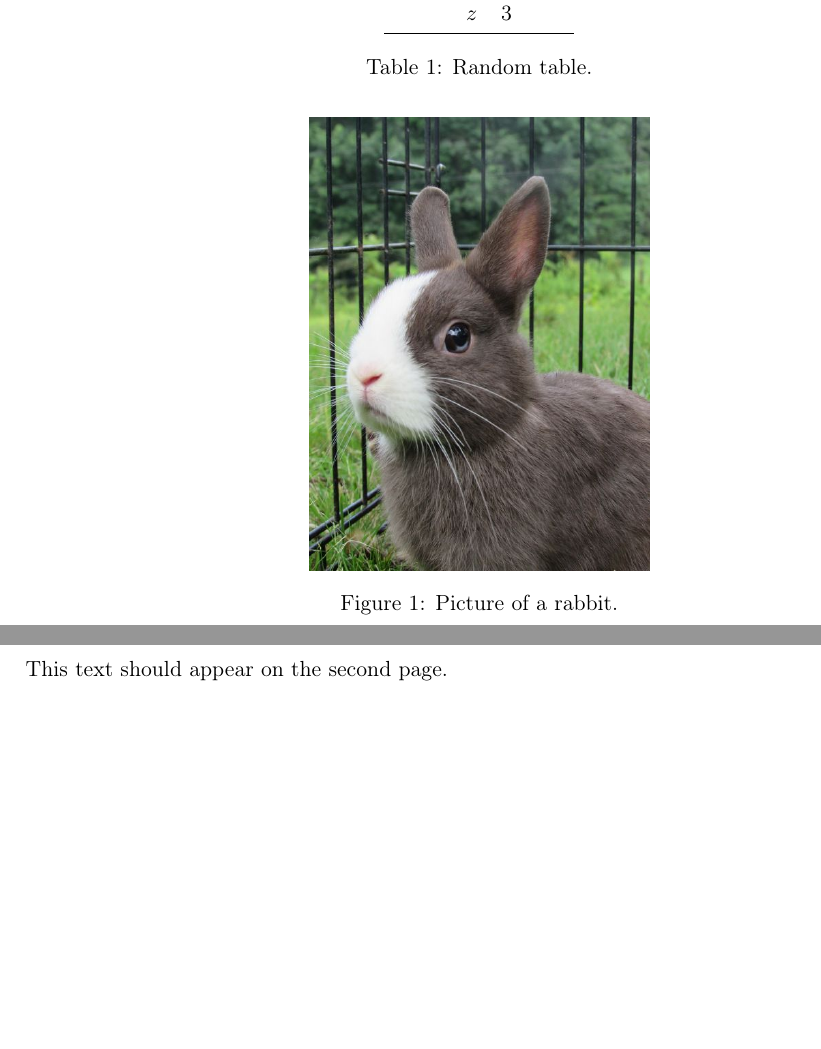
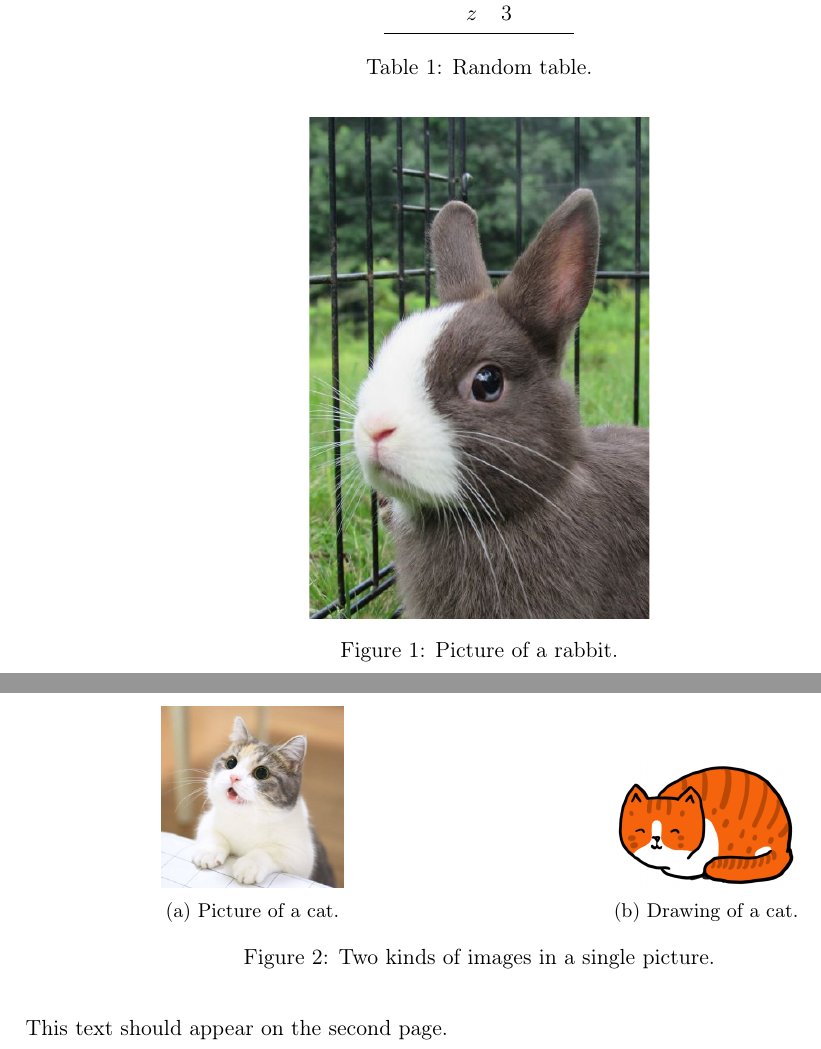
Before and after one commit to exsitu-projects/ilatex, a LaTeX document (demo/demo3.tex): two parts of pages 1 and 2 of 2, joined at a grey line, cut so that both start at the same text, the shorter picture padded with empty space. Compiled offline with pdfLaTeX.

Commit message:
Add more complex structures in demo 3.

```diff
--- a/demo/demo3.tex
+++ b/demo/demo3.tex
@@ -78,11 +78,53 @@
     % Example of a figure
     \begin{figure}[h]
         \centering
-        \ilatex{\includegraphics[width=6cm]{img/rabbit.jpg}}
+        \ilatex{\includegraphics[width=170px, trim=1px 56px 85px 0px, clip]{img/rabbit.jpg}}
         \caption{Picture of a rabbit.}
         \label{fig:rabbit}
     \end{figure}
 
     \newpage
     This text should appear on the second page.
+
+    % A larger picture on the second page
+    \begin{figure}
+        \centering
+        \begin{subfigure}[b]{.5\textwidth}
+            \centering
+            \ilatex{\includegraphics[width=.4\linewidth]{img/cat.jpg}}
+            \caption{Picture of a cat.}
+            \label{fig:cat1}
+        \end{subfigure}%
+        \begin{subfigure}[b]{.5\textwidth}
+            \centering
+            \ilatex{\includegraphics[width=.4\linewidth]{img/cat-drawing.png}}
+            \caption{Drawing of a cat.}
+            \label{fig:cat2}
+        \end{subfigure}
+        \caption{Two kinds of images in a single picture.}
+        \label{fig:cats}
+    \end{figure}
+
+    % A more complex table example taken from
+    % https://www.overleaf.com/learn/latex/tables
+    % \begin{table}[h]
+    %     \centering
+    %     \ilatex{\begin{tabular}{|p{3cm}||p{3cm}|p{3cm}|p{3cm}|}
+    %         \hline
+    %         \multicolumn{4}{|c|}{Country List} \\
+    %         \hline
+    %         Country Name or Area Name & ISO ALPHA 2 Code & ISO ALPHA 3 Code & ISO numeric Code \\
+    %         \hline
+    %         Afghanistan & AF & AFG & 004 \\
+    %         Aland Islands & AX & ALA & 248 \\
+    %         Albania & AL & ALB & 008 \\
+    %         Algeria & DZ & DZA & 012 \\
+    %         American Samoa & AS & ASM & 016 \\
+    %         Andorra & AD & AND & 020 \\
+    %         Angola & AO & AGO & 024 \\
+    %         \hline
+    %         \end{tabular}}
+    %     \caption{Another meaningless table.}
+    %     \label{tab:meaningless}
+    % \end{table}
 \end{document}
```
Also changed, not shown: demo/demo3.pdf, demo/img/cat-drawing.png (added).
